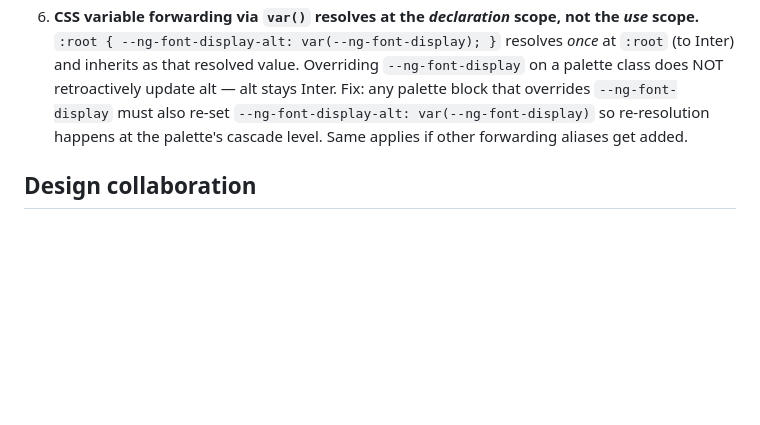
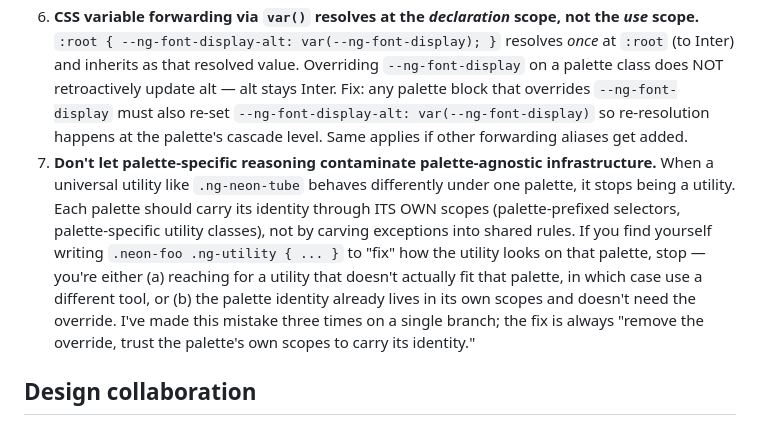
Before and after one commit to tokenfires/rails_neon_glow, a Markdown page: CLAUDE.md, the part around the change. GitHub-like rendering; blank space fills up the shorter version.

Commit message:
docs: add Gotcha #7 — don't special-case palettes on universal utilities
Repeating pattern on this branch: palette-specific reasoning
contaminating palette-agnostic infrastructure. Hardcoded glow, Nixie
heading font swap that killed consistency, Nixie tube override.
Each time the fix was the same — remove the override, trust the
palette's own scopes.

Codifying so this stops happening.

Co-Authored-By: Claude Opus 4.6 (1M context) <noreply@anthropic.com>

```diff
--- a/CLAUDE.md
+++ b/CLAUDE.md
@@ -84,6 +84,7 @@ non-Tailwind consumers of `tokens.css`, the `<link>` for our demo app.
 4. **Body element selector outranked by class selector.** `body { font-family: ... }` (specificity `0,0,1`) got beaten by `.neon-glow-body { font-family: system-ui }` from earlier CSS. For body-scoped typography, use `.neon-glow-body` as the selector.
 5. **`getComputedStyle(font-family)` reports the declared string even if the font never loaded.** Tests can pass while the page renders Courier New fallback. See the Tailwind v4 gotcha above.
 6. **CSS variable forwarding via `var()` resolves at the *declaration* scope, not the *use* scope.** `:root { --ng-font-display-alt: var(--ng-font-display); }` resolves *once* at `:root` (to Inter) and inherits as that resolved value. Overriding `--ng-font-display` on a palette class does NOT retroactively update alt — alt stays Inter. Fix: any palette block that overrides `--ng-font-display` must also re-set `--ng-font-display-alt: var(--ng-font-display)` so re-resolution happens at the palette's cascade level. Same applies if other forwarding aliases get added.
+7. **Don't let palette-specific reasoning contaminate palette-agnostic infrastructure.** When a universal utility like `.ng-neon-tube` behaves differently under one palette, it stops being a utility. Each palette should carry its identity through ITS OWN scopes (palette-prefixed selectors, palette-specific utility classes), not by carving exceptions into shared rules. If you find yourself writing `.neon-foo .ng-utility { ... }` to "fix" how the utility looks on that palette, stop — you're either (a) reaching for a utility that doesn't actually fit that palette, in which case use a different tool, or (b) the palette identity already lives in its own scopes and doesn't need the override. I've made this mistake three times on a single branch; the fix is always "remove the override, trust the palette's own scopes to carry its identity."
 
 ## Design collaboration
 
```
